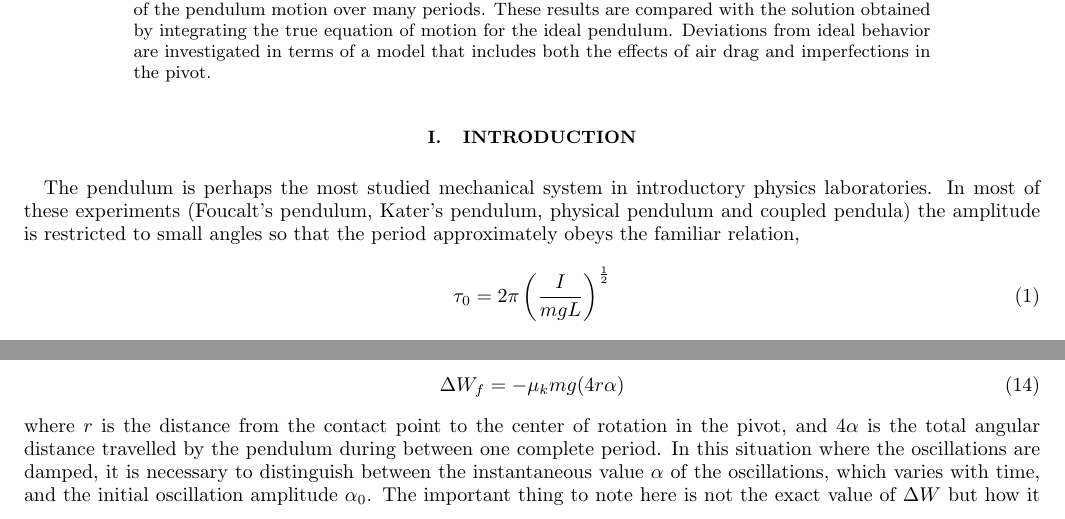
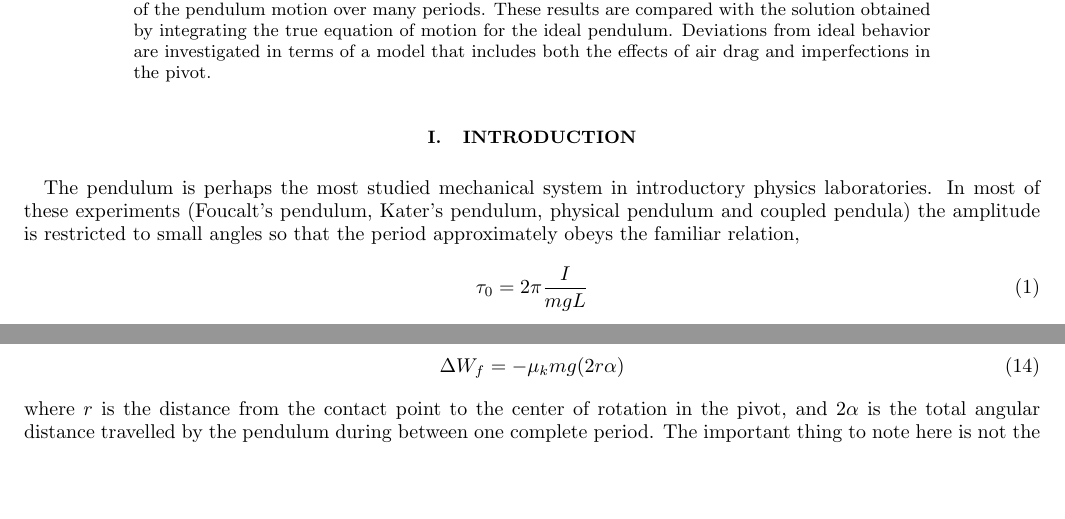
Before and after one commit to rjones30/phys2502, a LaTeX paper (anharmonic_pendulum/pendulum.tex): two parts of pages 1 and 3 of 10, joined at a grey line, cut so that both start at the same text, the shorter picture padded with empty space. Compiled offline with pdfLaTeX.

Commit message:
* pendulum.tex [rtj]    - fixes to several equations for formatting and other errors.

```diff
--- a/anharmonic_pendulum/pendulum.tex
+++ b/anharmonic_pendulum/pendulum.tex
@@ -174,7 +174,7 @@ experiments (Foucalt's pendulum, Kater's pendulum, physical
 pendulum and coupled pendula) the amplitude is restricted to
 small angles so that the period approximately obeys the familiar relation,
 \begin{equation}
-\tau_0 = 2\pi\left(\frac{I}{mgL}\right)^{\frac{1}{2}}
+\tau_0 = 2\pi\frac{I}{mgL}
 \label{eq:omega0}
 \end{equation}
 where $I$ is the pendulum moment of interia about the pivot, $m$ is its
@@ -354,15 +354,12 @@ amplitude upon each half-swing.  One way to calculate the damping effect
 from friction in the mount is to compute the work $\Delta W_f$ done by the
 pendulum against friction during each period
 \begin{equation}
-\Delta W_f = -\mu_k m g (4r\alpha)
+\Delta W_f = -\mu_k m g (2r\alpha)
 \label{eq:workf}
 \end{equation}
 where $r$ is the distance from the contact point to the center of rotation
-in the pivot, and $4\alpha$ is the total angular distance travelled by the
-pendulum during between one complete period. In this situation where the
-oscillations are damped, it is necessary to distinguish between the
-instantaneous value $\alpha$ of the oscillations, which varies with time,
-and the initial oscillation amplitude $\alpha_0$. The important thing to
+in the pivot, and $2\alpha$ is the total angular distance travelled by the
+pendulum during between one complete period.  The important thing to
 note here is not the exact value of $\Delta W$ but how it is proportional
 to the oscillation amplitude $\alpha$.  By contrast, the work done by the
 drag force in Eq.~\ref{eom:real} during one period,
```
